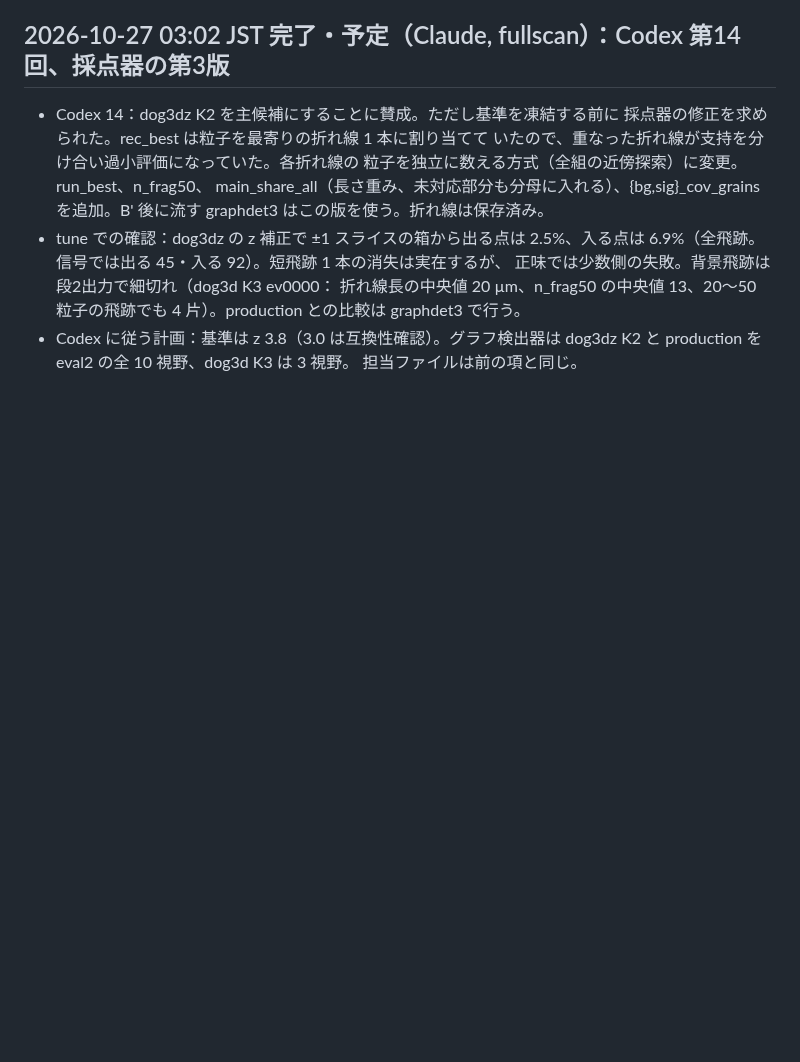
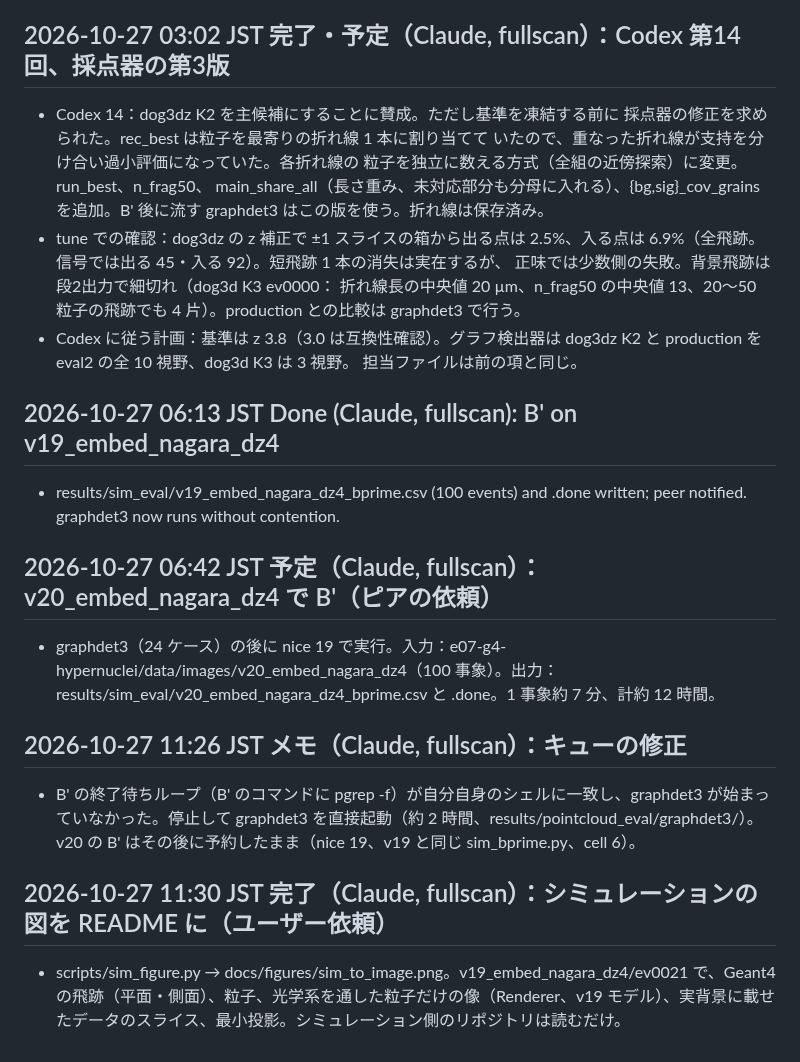
Before and after one commit to shuhei-hykw/e07-fullscan, a Markdown page: discussion_ja.md, the part around the change. GitHub-like rendering; blank space fills up the shorter version.

```diff
--- a/discussion_ja.md
+++ b/discussion_ja.md
@@ -1663,3 +1663,15 @@ e07-g4-hypernuclei の依頼。B'（cell 6、12 並列）→ `results/sim_eval/v
 - Codex に従う計画：基準は z 3.8（3.0 は互換性確認）。グラフ検出器は
   dog3dz K2 と production を eval2 の全 10 視野、dog3d K3 は 3 視野。
   担当ファイルは前の項と同じ。
+
+## 2026-10-27 06:13 JST Done (Claude, fullscan): B' on v19_embed_nagara_dz4
+- results/sim_eval/v19_embed_nagara_dz4_bprime.csv (100 events) and .done written; peer notified. graphdet3 now runs without contention.
+
+## 2026-10-27 06:42 JST 予定（Claude, fullscan）：v20_embed_nagara_dz4 で B'（ピアの依頼）
+- graphdet3（24 ケース）の後に nice 19 で実行。入力：e07-g4-hypernuclei/data/images/v20_embed_nagara_dz4（100 事象）。出力：results/sim_eval/v20_embed_nagara_dz4_bprime.csv と .done。1 事象約 7 分、計約 12 時間。
+
+## 2026-10-27 11:26 JST メモ（Claude, fullscan）：キューの修正
+- B' の終了待ちループ（B' のコマンドに pgrep -f）が自分自身のシェルに一致し、graphdet3 が始まっていなかった。停止して graphdet3 を直接起動（約 2 時間、results/pointcloud_eval/graphdet3/）。v20 の B' はその後に予約したまま（nice 19、v19 と同じ sim_bprime.py、cell 6）。
+
+## 2026-10-27 11:30 JST 完了（Claude, fullscan）：シミュレーションの図を README に（ユーザー依頼）
+- scripts/sim_figure.py → docs/figures/sim_to_image.png。v19_embed_nagara_dz4/ev0021 で、Geant4 の飛跡（平面・側面）、粒子、光学系を通した粒子だけの像（Renderer、v19 モデル）、実背景に載せたデータのスライス、最小投影。シミュレーション側のリポジトリは読むだけ。
```
Also changed, not shown: README.md (+21 -0 lines), discussion.md (+12 -0 lines), docs/figures/sim_to_image.png (added), 1 other file.
